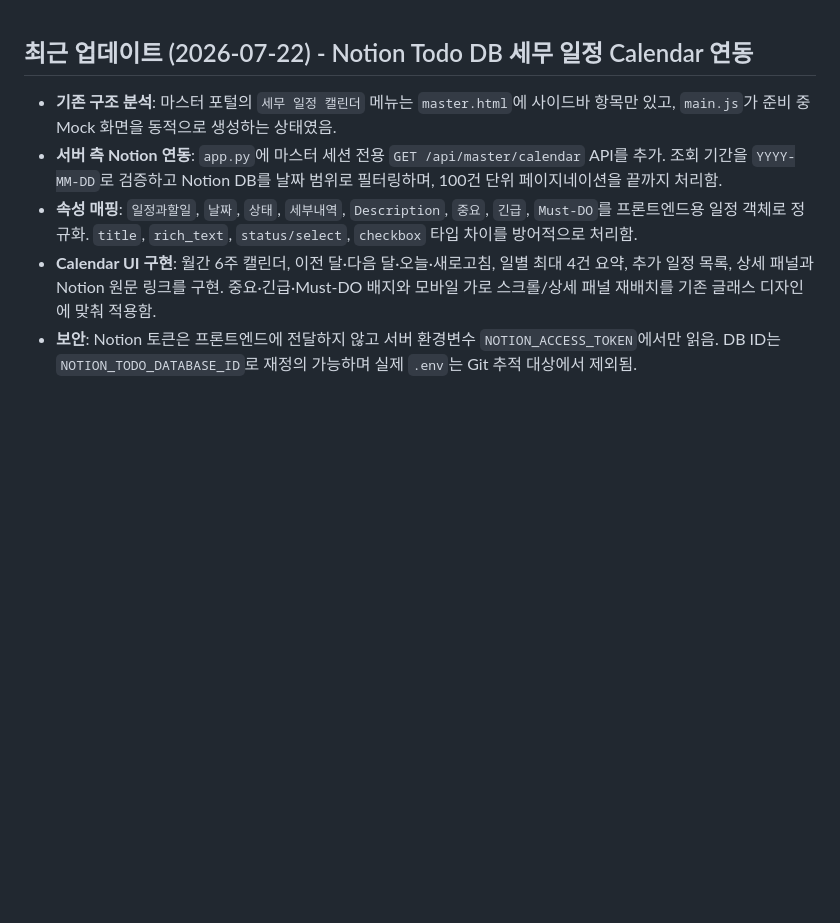
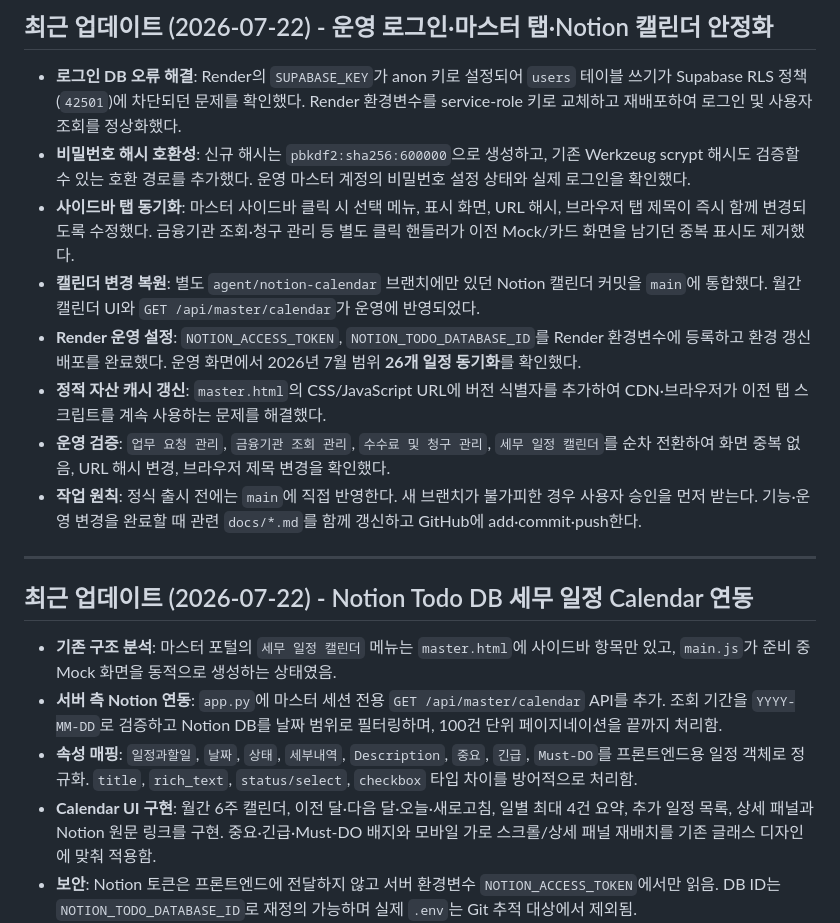
Before and after one commit to Bright-Sunny-Kim/landing_page, a Markdown page: docs/project_master.md, the part around the change. Rendered like a GitHub page; blank space fills up the shorter version.

Commit message:
docs: record production login and calendar fixes

```diff
--- a/docs/project_master.md
+++ b/docs/project_master.md
@@ -1,3 +1,16 @@
+## 최근 업데이트 (2026-07-22) - 운영 로그인·마스터 탭·Notion 캘린더 안정화
+
+- **로그인 DB 오류 해결**: Render의 `SUPABASE_KEY`가 anon 키로 설정되어 `users` 테이블 쓰기가 Supabase RLS 정책(`42501`)에 차단되던 문제를 확인했다. Render 환경변수를 service-role 키로 교체하고 재배포하여 로그인 및 사용자 조회를 정상화했다.
+- **비밀번호 해시 호환성**: 신규 해시는 `pbkdf2:sha256:600000`으로 생성하고, 기존 Werkzeug scrypt 해시도 검증할 수 있는 호환 경로를 추가했다. 운영 마스터 계정의 비밀번호 설정 상태와 실제 로그인을 확인했다.
+- **사이드바 탭 동기화**: 마스터 사이드바 클릭 시 선택 메뉴, 표시 화면, URL 해시, 브라우저 탭 제목이 즉시 함께 변경되도록 수정했다. 금융기관 조회·청구 관리 등 별도 클릭 핸들러가 이전 Mock/카드 화면을 남기던 중복 표시도 제거했다.
+- **캘린더 변경 복원**: 별도 `agent/notion-calendar` 브랜치에만 있던 Notion 캘린더 커밋을 `main`에 통합했다. 월간 캘린더 UI와 `GET /api/master/calendar`가 운영에 반영되었다.
+- **Render 운영 설정**: `NOTION_ACCESS_TOKEN`, `NOTION_TODO_DATABASE_ID`를 Render 환경변수에 등록하고 환경 갱신 배포를 완료했다. 운영 화면에서 2026년 7월 범위 **26개 일정 동기화**를 확인했다.
+- **정적 자산 캐시 갱신**: `master.html`의 CSS/JavaScript URL에 버전 식별자를 추가하여 CDN·브라우저가 이전 탭 스크립트를 계속 사용하는 문제를 해결했다.
+- **운영 검증**: `업무 요청 관리`, `금융기관 조회 관리`, `수수료 및 청구 관리`, `세무 일정 캘린더`를 순차 전환하여 화면 중복 없음, URL 해시 변경, 브라우저 제목 변경을 확인했다.
+- **작업 원칙**: 정식 출시 전에는 `main`에 직접 반영한다. 새 브랜치가 불가피한 경우 사용자 승인을 먼저 받는다. 기능·운영 변경을 완료할 때 관련 `docs/*.md`를 함께 갱신하고 GitHub에 add·commit·push한다.
+
+---
+
 ## 최근 업데이트 (2026-07-22) - Notion Todo DB 세무 일정 Calendar 연동
 
 - **기존 구조 분석**: 마스터 포털의 `세무 일정 캘린더` 메뉴는 `master.html`에 사이드바 항목만 있고, `main.js`가 준비 중 Mock 화면을 동적으로 생성하는 상태였음.
```
Also changed, not shown: docs/migration_progress.md (+9 -0 lines), docs/walkthrough.md (+11 -0 lines).
